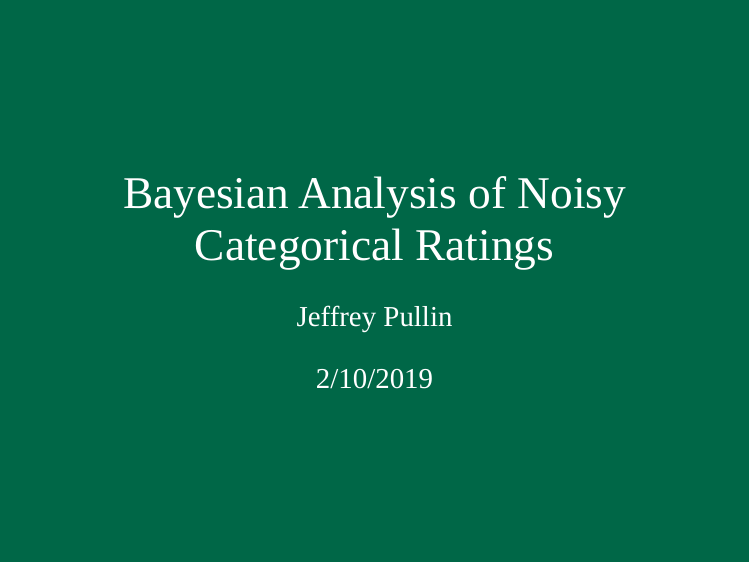
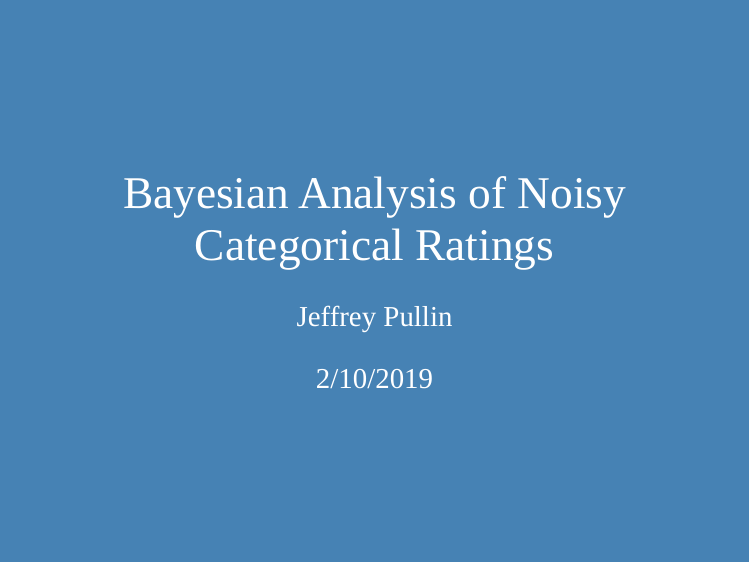
Before and after one commit to jeffreypullin/rater-ysc-2019, an R Markdown document (presentation.Rmd): page 1 of 13. Rendered offline with R 4.5, knitr and Pandoc, with nearby package versions; the slides are laid out offline by our stand-in for remark.js, each with all of its steps uncovered, in fonts that may differ from those the slides ask for, and without slide numbers, shadows or browser add-ons; some code elsewhere in the file could not run offline.

Commit message:
Change colours to simple steelblue theme

````diff
--- a/presentation.Rmd
+++ b/presentation.Rmd
@@ -12,10 +12,8 @@ output:
 
 ```{r xaringan-themer, include = FALSE}
 library(xaringanthemer)
-duo_accent(primary_color = "#006747",
-           secondary_color = "#ca2c92",
-           header_font_google = google_font("menlo"),
-           text_font_google = google_font("menlo"))
+mono_accent(base_color = "steelblue",
+            header_font_google = google_font("menlo"))
 ```
 
 ```{r setup, include=FALSE}
--- a/xaringan-themer.css
+++ b/xaringan-themer.css
@@ -16,20 +16,20 @@
  *    - remarkjs wiki: https://github.com/gnab/remark/wiki
  *
  * ------------------------------------------------------- */
-@import url(https://fonts.googleapis.com/css?family=menlo);
+@import url(https://fonts.googleapis.com/css?family=Droid+Serif:400,700,400italic);
 @import url(https://fonts.googleapis.com/css?family=menlo);
 @import url(https://fonts.googleapis.com/css?family=Source+Code+Pro:400,700);
 
 
 body {
-  font-family: menlo, 'Palatino Linotype', 'Book Antiqua', Palatino, 'Microsoft YaHei', 'Songti SC', serif;
-  font-weight: ;
-  color: #000000;
+  font-family: 'Droid Serif', 'Palatino Linotype', 'Book Antiqua', Palatino, 'Microsoft YaHei', 'Songti SC', serif;
+  font-weight: normal;
+  color: #272822;
 }
 h1, h2, h3 {
   font-family: menlo;
   font-weight: normal;
-  color: #006747;
+  color: steelblue;
 }
 .remark-slide-content {
   background-color: #FFFFFF;
@@ -56,18 +56,18 @@ h1, h2, h3 {
 }
 .remark-inline-code {
   font-size: 1em;
-  color: #ca2c92;
+  color: steelblue;
 
 
 }
 .remark-slide-number {
-  color: #006747;
+  color: steelblue;
   opacity: 1;
   font-size: 0.9em;
 }
-strong{color:#ca2c92;}
+strong{color:steelblue;}
 a, a > code {
-  color: #ca2c92;
+  color: steelblue;
   text-decoration: none;
 }
 .footnote {
@@ -81,7 +81,7 @@ a, a > code {
   background-color: rgba(255,255,0,0.5);
 }
 .inverse {
-  background-color: #ca2c92;
+  background-color: steelblue;
   color: #FFFFFF;
 
 }
@@ -92,7 +92,7 @@ a, a > code {
   color: #FFFFFF;
 }
 .title-slide {
-  background-color: #006747;
+  background-color: steelblue;
 
 
 
@@ -107,10 +107,10 @@ a, a > code {
   float: left;
 }
 .left-column h2, .left-column h3 {
-  color: #00674799;
+  color: steelblue99;
 }
 .left-column h2:last-of-type, .left-column h3:last-child {
-  color: #006747;
+  color: steelblue;
 }
 .right-column {
   width: 75%;
@@ -132,7 +132,7 @@ img, video, iframe {
   max-width: 100%;
 }
 blockquote {
-  border-left: solid 5px #ca2c9280;
+  border-left: solid 5px steelblue80;
   padding-left: 1em;
 }
 .remark-slide table {
@@ -142,25 +142,25 @@ blockquote {
 }
 .remark-slide table thead th { border-bottom: 1px solid #ddd; }
 th, td { padding: 5px; }
-.remark-slide thead, .remark-slide tfoot, .remark-slide tr:nth-child(even) { background: #D96BB2 }
+.remark-slide thead, .remark-slide tfoot, .remark-slide tr:nth-child(even) { background: #C7D9E8 }
 table.dataTable tbody {
   background-color: #FFFFFF;
-  color: #000000;
+  color: #272822;
 }
 table.dataTable.display tbody tr.odd {
   background-color: #FFFFFF;
 }
 table.dataTable.display tbody tr.even {
-  background-color: #D96BB2;
+  background-color: #C7D9E8;
 }
 table.dataTable.hover tbody tr:hover, table.dataTable.display tbody tr:hover {
   background-color: rgba(255, 255, 255, 0.5);
 }
 .dataTables_wrapper .dataTables_length, .dataTables_wrapper .dataTables_filter, .dataTables_wrapper .dataTables_info, .dataTables_wrapper .dataTables_processing, .dataTables_wrapper .dataTables_paginate {
-  color: #000000;
+  color: #272822;
 }
 .dataTables_wrapper .dataTables_paginate .paginate_button {
-  color: #000000 !important;
+  color: #272822 !important;
 }
 
 @page { margin: 0; }
````
Also changed, not shown: presentation_files/figure-html/unnamed-chunk-7-1.png, presentation_files/figure-html/unnamed-chunk-8-1.png, presentation.Rmd (4 more changed lines).
